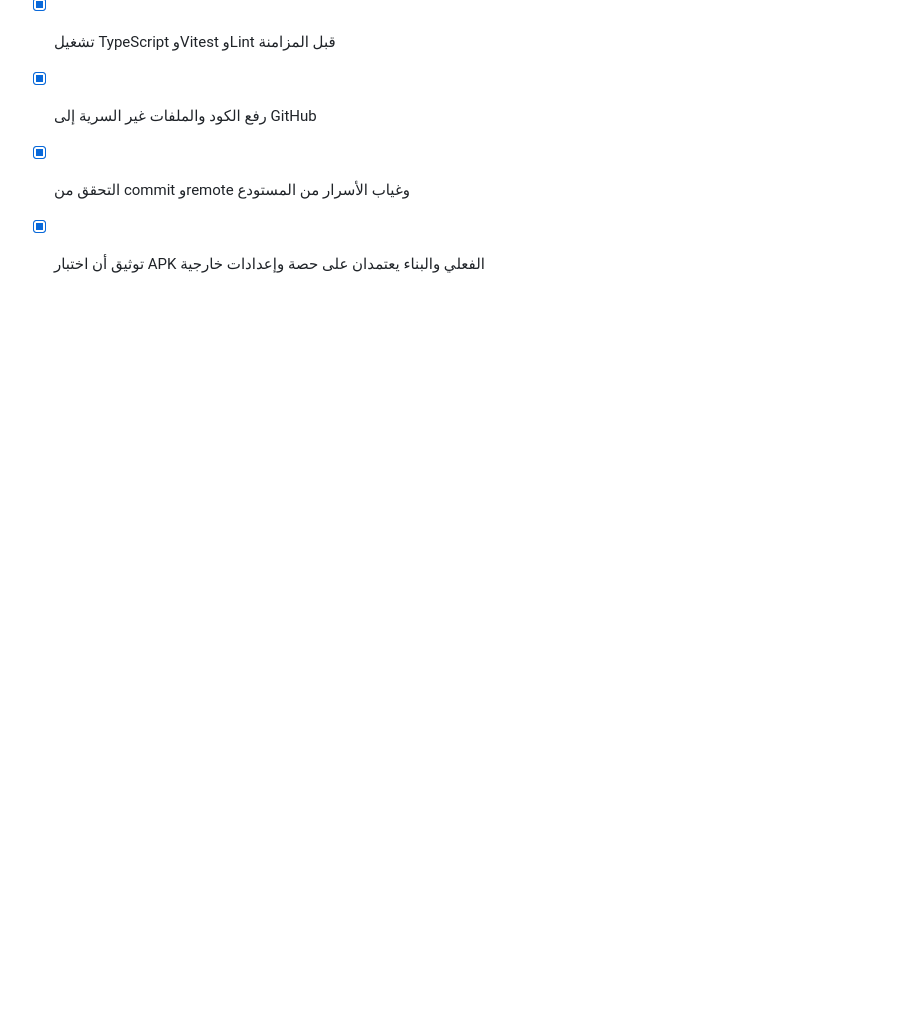
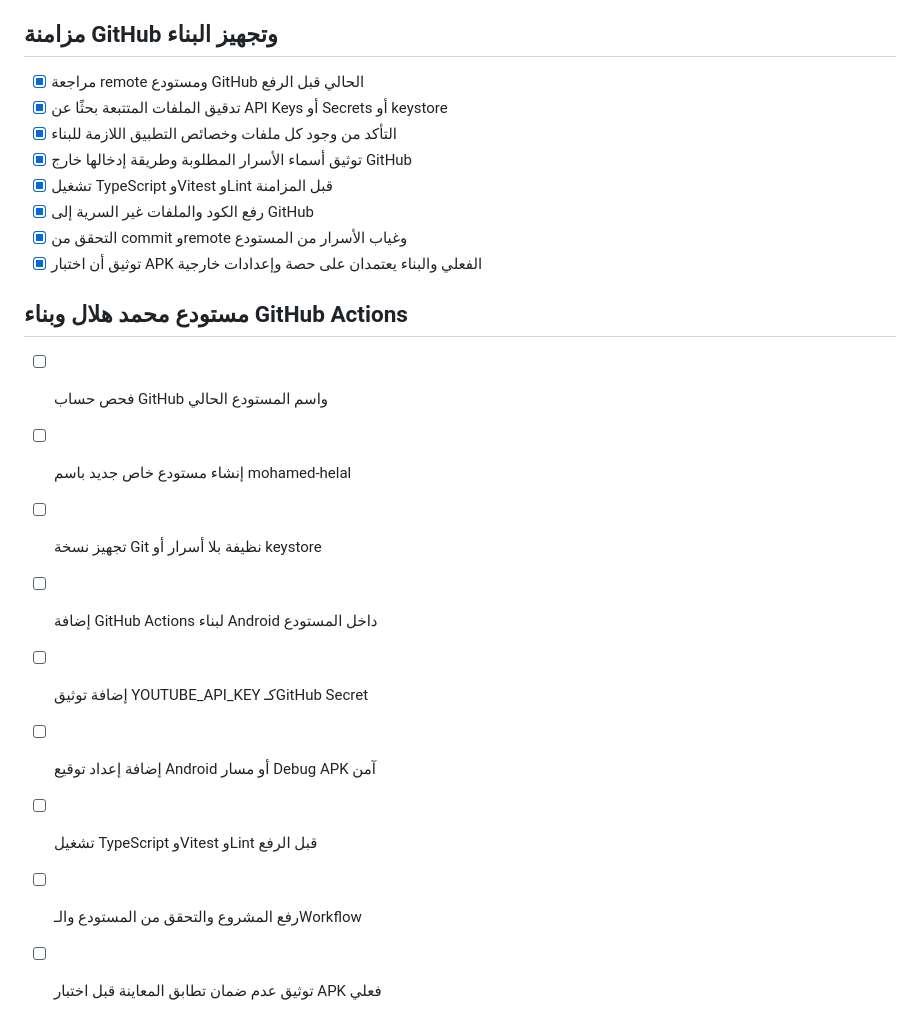
Before and after one commit to hgfyfhfhds41-lab/ahyaa-abdelrahman-elbaz, a Markdown page: todo.md, the part around the change. Rendered like a GitHub page; blank space fills up the shorter version.

Commit message:
docs: track GitHub Actions build setup

```diff
--- a/todo.md
+++ b/todo.md
@@ -256,3 +256,15 @@
 - [x] رفع الكود والملفات غير السرية إلى GitHub
 - [x] التحقق من commit وremote وغياب الأسرار من المستودع
 - [x] توثيق أن اختبار APK الفعلي والبناء يعتمدان على حصة وإعدادات خارجية
+
+## مستودع محمد هلال وبناء GitHub Actions
+
+- [ ] فحص حساب GitHub واسم المستودع الحالي
+- [ ] إنشاء مستودع خاص جديد باسم mohamed-helal
+- [ ] تجهيز نسخة Git نظيفة بلا أسرار أو keystore
+- [ ] إضافة GitHub Actions لبناء Android داخل المستودع
+- [ ] إضافة توثيق YOUTUBE_API_KEY كـGitHub Secret
+- [ ] إضافة إعداد توقيع Android أو مسار Debug APK آمن
+- [ ] تشغيل TypeScript وVitest وLint قبل الرفع
+- [ ] رفع المشروع والتحقق من المستودع والـWorkflow
+- [ ] توثيق عدم ضمان تطابق المعاينة قبل اختبار APK فعلي
```
